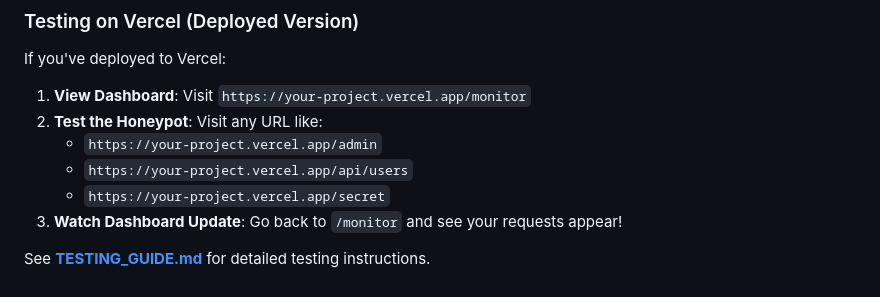
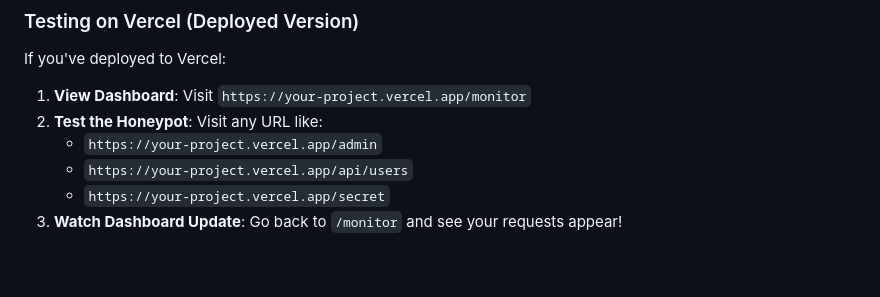
Before and after one commit to Jay-Dosi/Chameleon, a Markdown page: README.md, the part around the change. GitHub-like rendering.

Commit message:
Remove testing instructions reference from README
Removed reference to TESTING_GUIDE.md in README.

```diff
--- a/README.md
+++ b/README.md
@@ -348,5 +348,3 @@ If you've deployed to Vercel:
    - `https://your-project.vercel.app/api/users`
    - `https://your-project.vercel.app/secret`
 3. **Watch Dashboard Update**: Go back to `/monitor` and see your requests appear!
-
-See **[TESTING_GUIDE.md](TESTING_GUIDE.md)** for detailed testing instructions.
```
